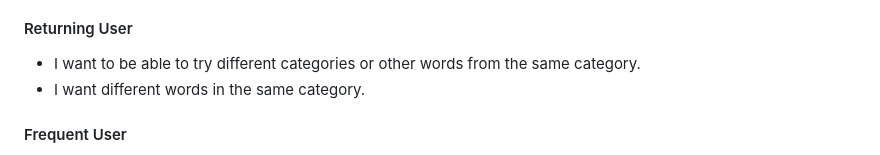
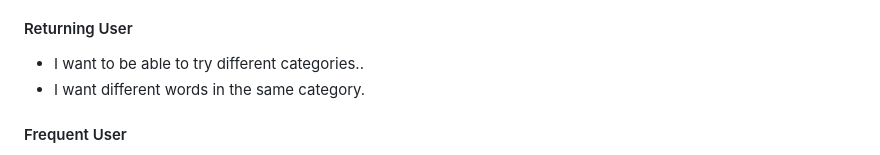
Before and after one commit to FlorianS4/Project_3, a Markdown page: README.md, the part around the change printed below. Rendered like a GitHub page.

```diff
--- a/README.md
+++ b/README.md
@@ -63,7 +63,7 @@ Do you also want to test your knowledge in guessing a word right, then go [here]
 - I want to take the quiz whenever, wherever.
 
 #### Returning User
-- I want to be able to try different categories or other words from the same category.
+- I want to be able to try different categories..
 - I want different words in the same category.
 
 #### Frequent User
```
Also changed, not shown: other parts of README.md (+2 -0 lines), TESTING.md (+39 -21 lines), assets/docs/readme-images/hangman-stages-pep8-validation.png (added), assets/docs/readme-images/pep8-validation.png (added).
